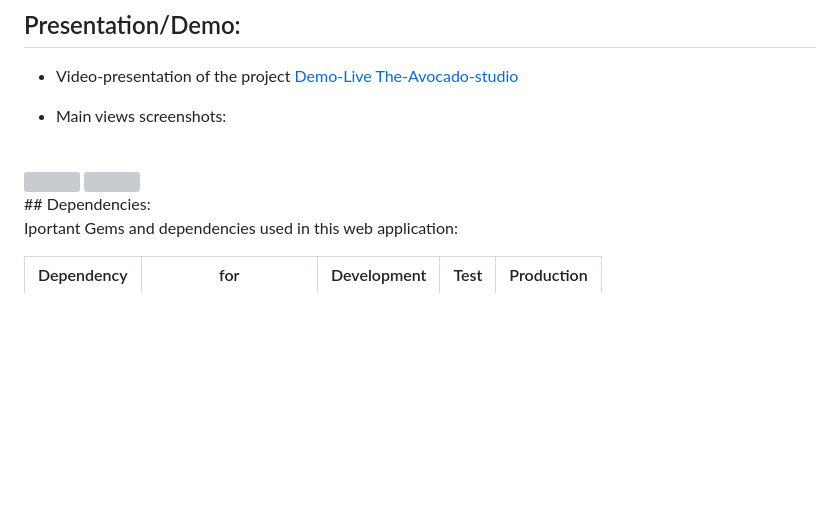
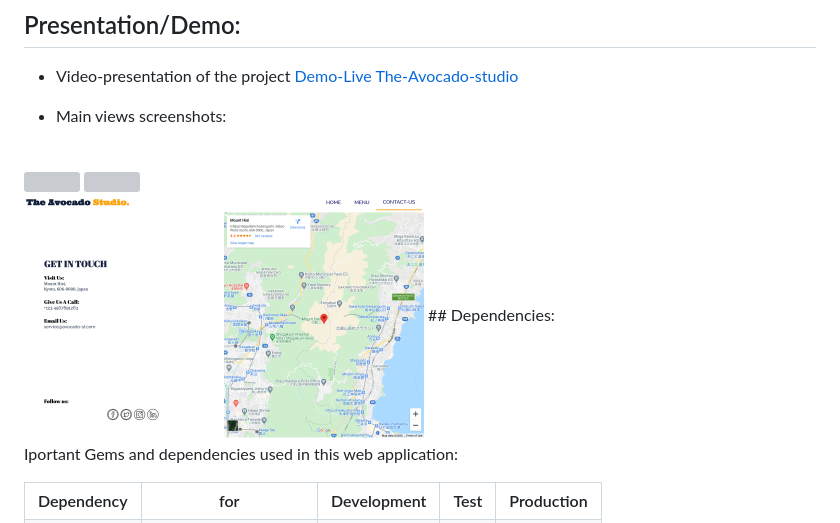
Before and after one commit to CalyCherkaoui/restaurant_page, a Markdown page: README.md, the part around the change printed below. Drawn GitHub-style; pictures changed too: screenshots/contact.png (added); blank space fills up the shorter version; grey boxes are pictures that could not be loaded.

Commit message:
Adding screenshots to the project

```diff
--- a/README.md
+++ b/README.md
@@ -41,4 +41,5 @@ This project project was built following the specifications , and user cases giv
 <br>
+<img width="400" src="./screenshots/contact.png">
 ## Dependencies:
 
 Iportant Gems and dependencies used in this web application:
```
Also changed, not shown: other parts of README.md (+1 -1 lines), 2 other files.
